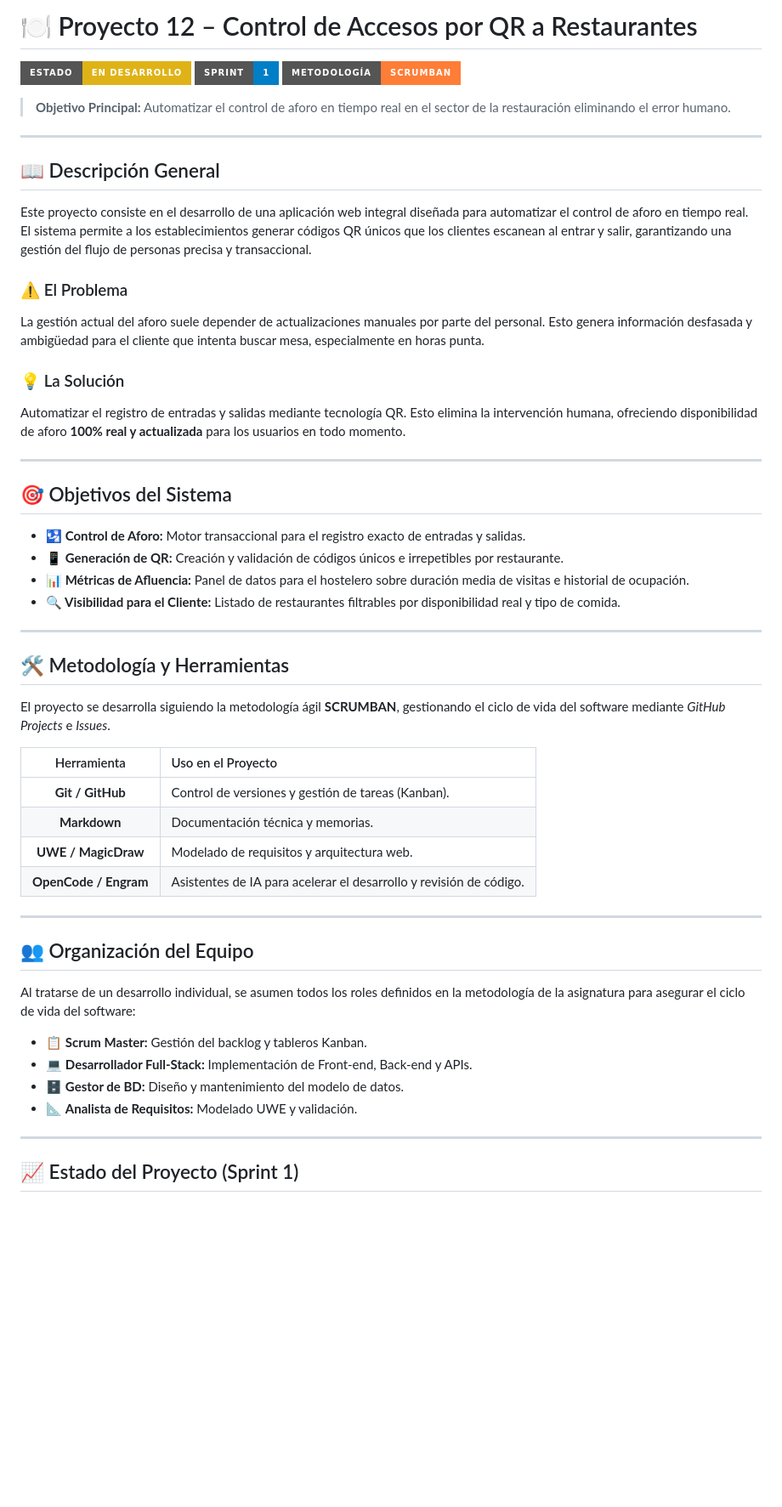
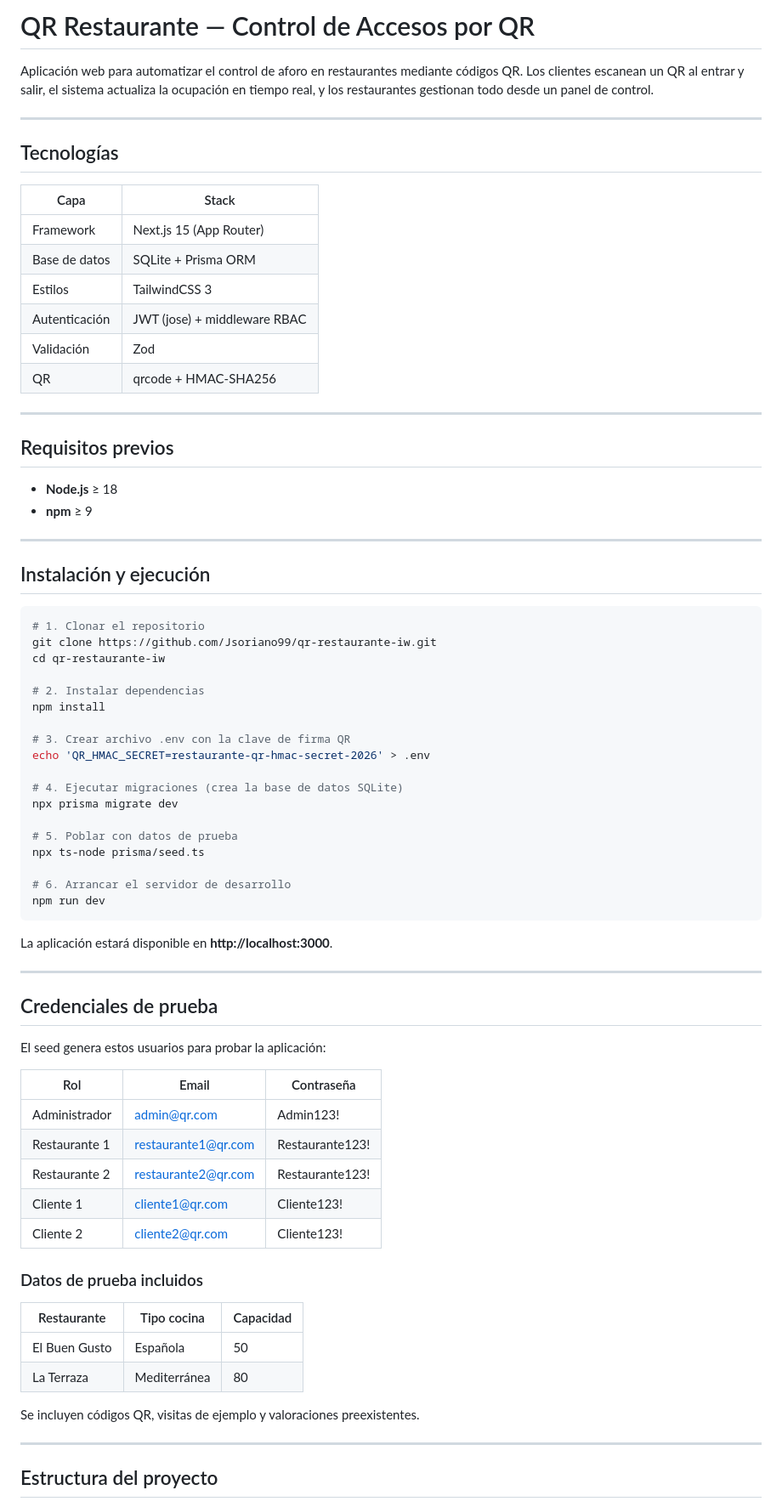
Before and after one commit to Jsoriano99/qr-restaurante-iw, a Markdown page: README.md, the part around one of its changes. Shown at 85% size. Rendered like a GitHub page; badges without logos; blank space fills up the shorter version.

Commit message:
docs: update README with complete setup, credentials, architecture and API docs

````diff
--- a/README.md
+++ b/README.md
@@ -1,56 +1,78 @@
-# 🍽️ Proyecto 12 – Control de Accesos por QR a Restaurantes
+# QR Restaurante — Control de Accesos por QR
 
-![Estado](https://img.shields.io/badge/Estado-En_Desarrollo-yellow?style=for-the-badge)
-![Sprint](https://img.shields.io/badge/Sprint-1-blue?style=for-the-badge)
-![Metodología](https://img.shields.io/badge/Metodología-SCRUMBAN-orange?style=for-the-badge)
-
-> **Objetivo Principal:** Automatizar el control de aforo en tiempo real en el sector de la restauración eliminando el error humano.
+Aplicación web para automatizar el control de aforo en restaurantes mediante códigos QR. Los clientes escanean un QR al entrar y salir, el sistema actualiza la ocupación en tiempo real, y los restaurantes gestionan todo desde un panel de control.
 
 ---
 
-## 📖 Descripción General
-Este proyecto consiste en el desarrollo de una aplicación web integral diseñada para automatizar el control de aforo en tiempo real. El sistema permite a los establecimientos generar códigos QR únicos que los clientes escanean al entrar y salir, garantizando una gestión del flujo de personas precisa y transaccional.
+## Tecnologías
 
-### ⚠️ El Problema
-La gestión actual del aforo suele depender de actualizaciones manuales por parte del personal. Esto genera información desfasada y ambigüedad para el cliente que intenta buscar mesa, especialmente en horas punta.
-
-### 💡 La Solución
-Automatizar el registro de entradas y salidas mediante tecnología QR. Esto elimina la intervención humana, ofreciendo disponibilidad de aforo **100% real y actualizada** para los usuarios en todo momento.
+| Capa | Stack |
+|------|-------|
+| Framework | Next.js 15 (App Router) |
+| Base de datos | SQLite + Prisma ORM |
+| Estilos | TailwindCSS 3 |
+| Autenticación | JWT (jose) + middleware RBAC |
+| Validación | Zod |
+| QR | qrcode + HMAC-SHA256 |
 
 ---
 
-## 🎯 Objetivos del Sistema
+## Requisitos previos
 
-- **🛂 Control de Aforo:** Motor transaccional para el registro exacto de entradas y salidas.
-- **📱 Generación de QR:** Creación y validación de códigos únicos e irrepetibles por restaurante.
-- **📊 Métricas de Afluencia:** Panel de datos para el hostelero sobre duración media de visitas e historial de ocupación.
-- **🔍 Visibilidad para el Cliente:** Listado de restaurantes filtrables por disponibilidad real y tipo de comida.
+- **Node.js** ≥ 18
+- **npm** ≥ 9
 
 ---
 
-## 🛠️ Metodología y Herramientas
+## Instalación y ejecución
 
-El proyecto se desarrolla siguiendo la metodología ágil **SCRUMBAN**, gestionando el ciclo de vida del software mediante *GitHub Projects* e *Issues*.
+```bash
+# 1. Clonar el repositorio
+git clone https://github.com/Jsoriano99/qr-restaurante-iw.git
+cd qr-restaurante-iw
 
-| Herramienta | Uso en el Proyecto |
-| :---: | :--- |
-| **Git / GitHub** | Control de versiones y gestión de tareas (Kanban). |
-| **Markdown** | Documentación técnica y memorias. |
-| **UWE / MagicDraw** | Modelado de requisitos y arquitectura web. |
-| **OpenCode / Engram** | Asistentes de IA para acelerar el desarrollo y revisión de código. |
+# 2. Instalar dependencias
+npm install
+
+# 3. Crear archivo .env con la clave de firma QR
+echo 'QR_HMAC_SECRET=restaurante-qr-hmac-secret-2026' > .env
+
+# 4. Ejecutar migraciones (crea la base de datos SQLite)
+npx prisma migrate dev
+
+# 5. Poblar con datos de prueba
+npx ts-node prisma/seed.ts
+
+# 6. Arrancar el servidor de desarrollo
+npm run dev
+```
+
+La aplicación estará disponible en **http://localhost:3000**.
 
 ---
 
-## 👥 Organización del Equipo
+## Credenciales de prueba
 
-Al tratarse de un desarrollo individual, se asumen todos los roles definidos en la metodología de la asignatura para asegurar el ciclo de vida del software:
+El seed genera estos usuarios para probar la aplicación:
 
-- 📋 **Scrum Master:** Gestión del backlog y tableros Kanban.
-- 💻 **Desarrollador Full-Stack:** Implementación de Front-end, Back-end y APIs.
-- 🗄️ **Gestor de BD:** Diseño y mantenimiento del modelo de datos.
-- 📐 **Analista de Requisitos:** Modelado UWE y validación.
+| Rol | Email | Contraseña |
+|-----|-------|------------|
+| Administrador | admin@qr.com | Admin123! |
+| Restaurante 1 | restaurante1@qr.com | Restaurante123! |
+| Restaurante 2 | restaurante2@qr.com | Restaurante123! |
+| Cliente 1 | cliente1@qr.com | Cliente123! |
+| Cliente 2 | cliente2@qr.com | Cliente123! |
+
+### Datos de prueba incluidos
+
+| Restaurante | Tipo cocina | Capacidad |
+|-------------|-------------|-----------|
+| El Buen Gusto | Española | 50 |
+| La Terraza | Mediterránea | 80 |
+
+Se incluyen códigos QR, visitas de ejemplo y valoraciones preexistentes.
 
 ---
 
-## 📈 Estado del Proyecto (Sprint 1)
+## Estructura del proyecto
 
````
Also changed, not shown: other parts of README.md (+75 -14 lines).
